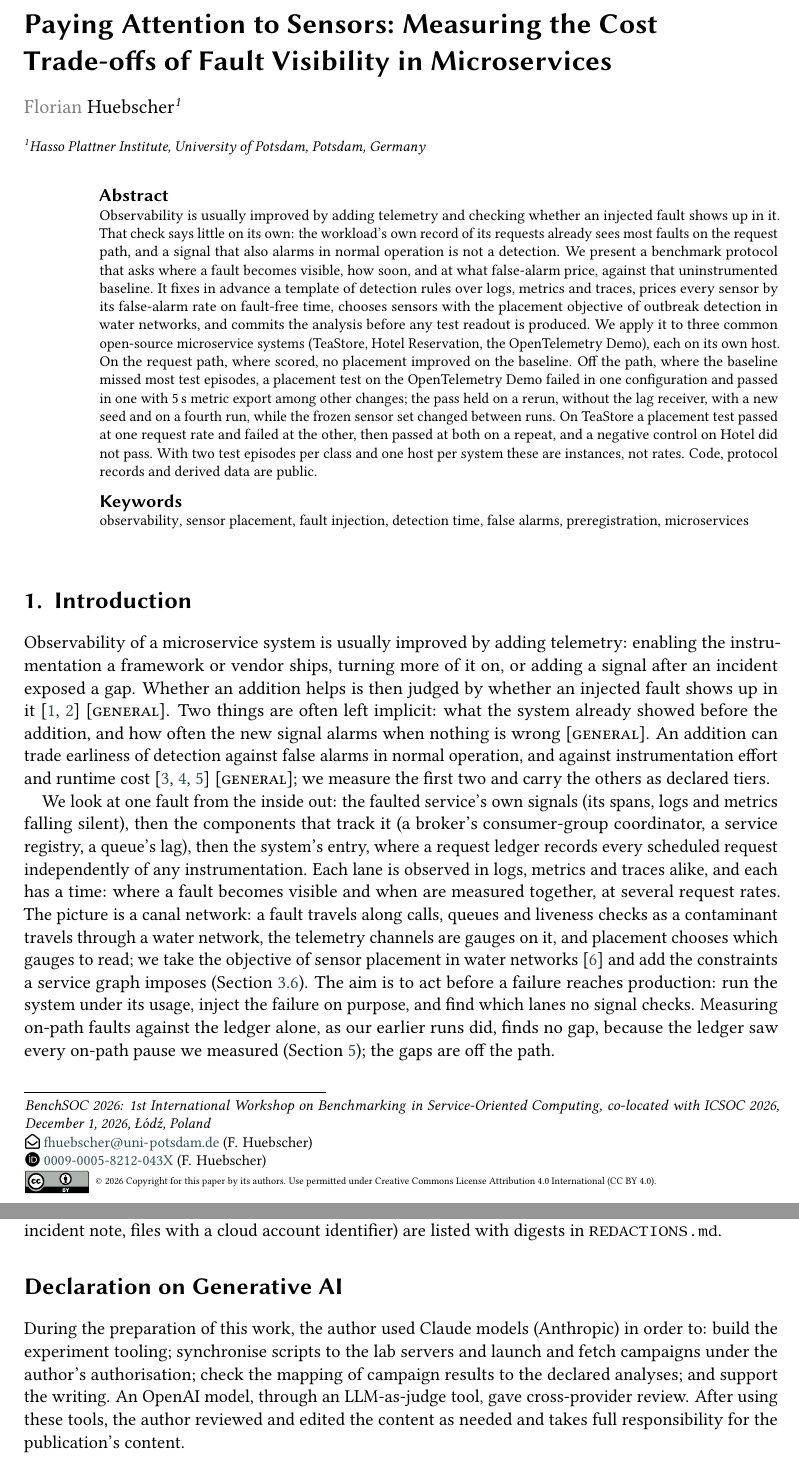
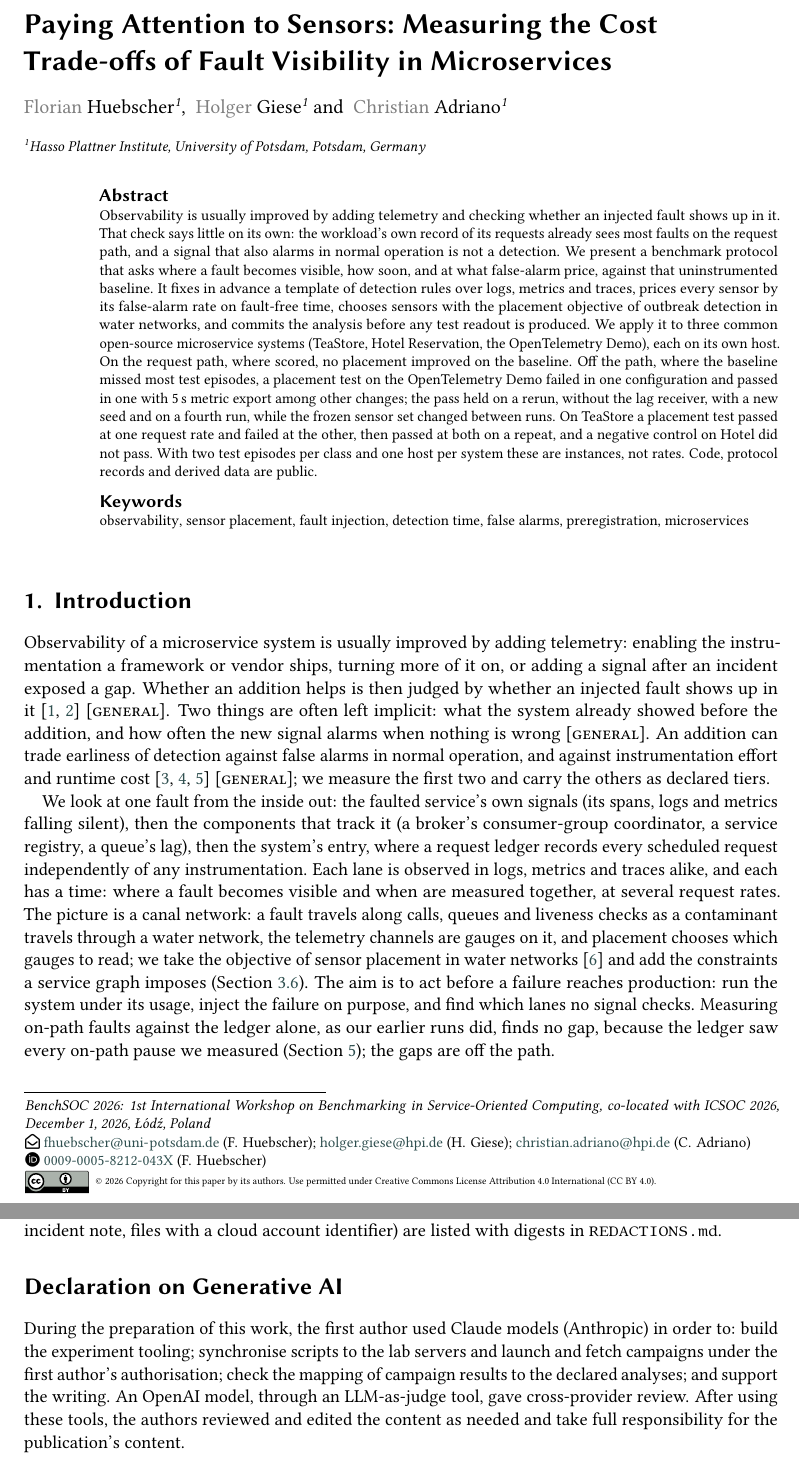
Before and after one commit to fhuebscher/PayingAttentiontoSensors, a LaTeX document (papers/current/benchsoc/paper.tex): two parts of pages 1 and 12 of 14, joined at a grey line, cut so that both start at the same text. Compiled offline with pdfLaTeX; a LaTeX package or settings file that is missing is left out.

Commit message:
Add the submitted paper (ICSOC 2026 BenchSOC submission 479): co-authors added; manifest updated

```diff
--- a/papers/current/benchsoc/paper.tex
+++ b/papers/current/benchsoc/paper.tex
@@ -34,6 +34,8 @@
 
 \author[1]{Florian Huebscher}[orcid=0009-0005-8212-043X,
   email=fhuebscher@uni-potsdam.de]
+\author[1]{Holger Giese}[email=holger.giese@hpi.de]
+\author[1]{Christian Adriano}[email=christian.adriano@hpi.de]
 \address[1]{Hasso Plattner Institute, University of Potsdam, Potsdam, Germany}
 
 %% Abstract sources: on-path no gain (RESULT_C.md, g_C = 0 at OTel r0.2; ledger on-path, Discussion); E FAIL (RESULT_E.md); F PASS, 5 s export
@@ -647,10 +649,10 @@ files with a cloud account identifier) are listed with digests in \texttt{REDACT
 
 \section*{Declaration on Generative AI}
 % Wording follows the CEUR-WS template (template-src/CEURART/sample-1col.tex); content from the author, 2026-10-15 ~13:55Z.
-During the preparation of this work, the author used Claude models (Anthropic) in order to: build the experiment tooling;
-synchronise scripts to the lab servers and launch and fetch campaigns under the author's authorisation; check the mapping of
+During the preparation of this work, the first author used Claude models (Anthropic) in order to: build the experiment tooling;
+synchronise scripts to the lab servers and launch and fetch campaigns under the first author's authorisation; check the mapping of
 campaign results to the declared analyses; and support the writing. An OpenAI model, through an LLM-as-judge tool, gave
-cross-provider review. After using these tools, the author reviewed and edited the content as needed and takes full
+cross-provider review. After using these tools, the authors reviewed and edited the content as needed and take full
 responsibility for the publication's content.
 
 \bibliography{refs}
```
Also changed, not shown: papers/current/benchsoc/paper.pdf, 1 other file.
